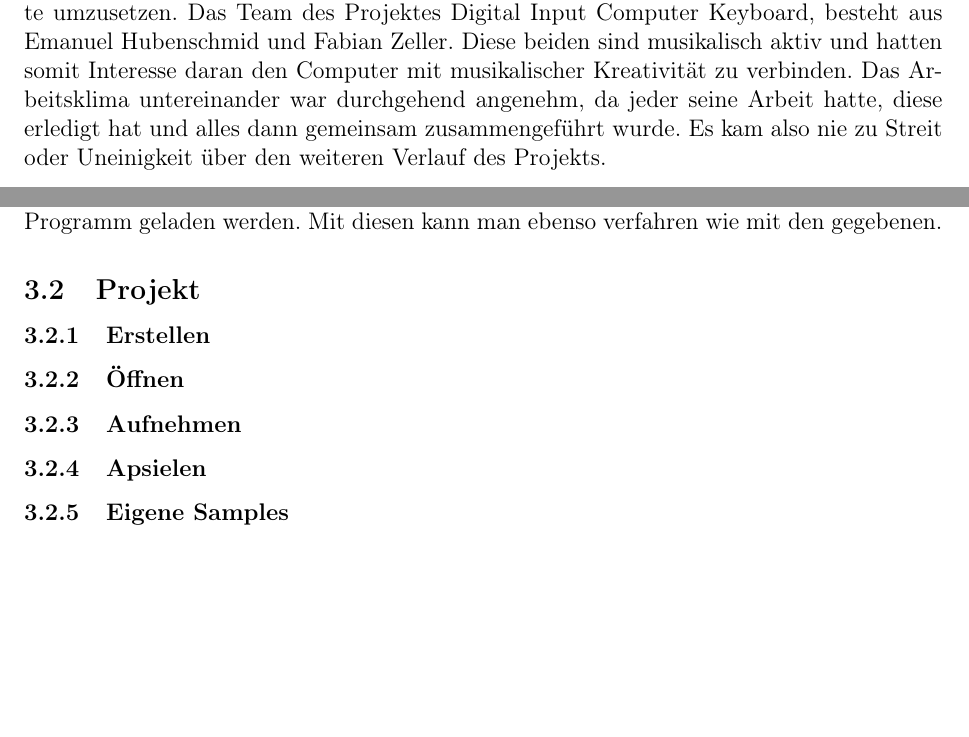
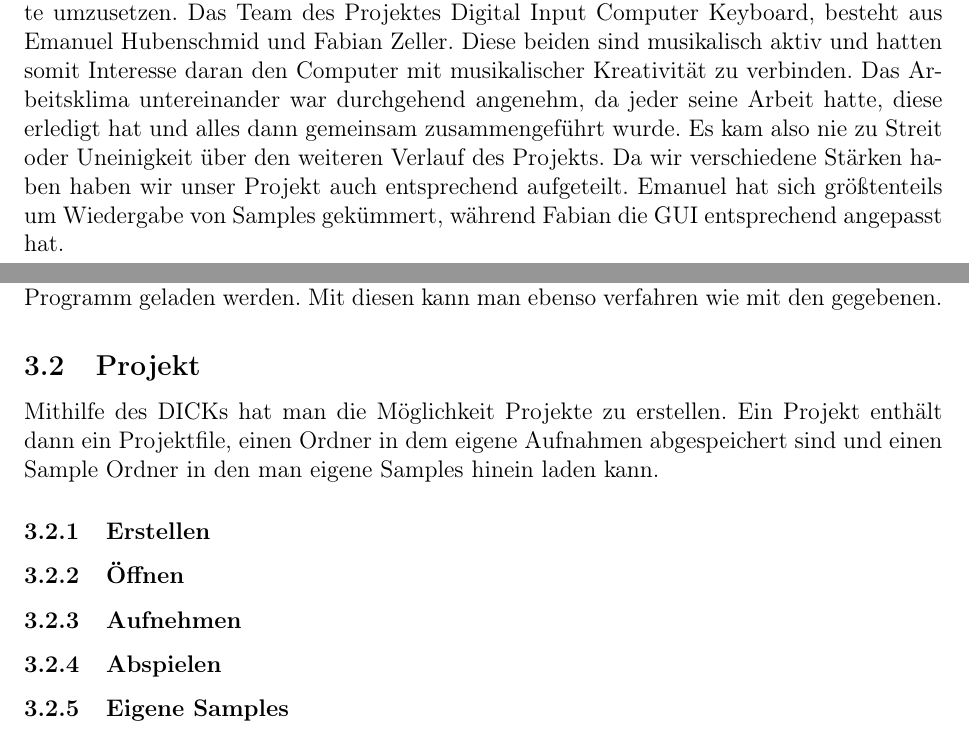
Before and after one commit to DasDynamischeDuo/LatexDoku, a LaTeX document (LatexDoku/Hauptdokument.tex, which reads LatexDoku/Sektionen/Benutzerhandbuch.tex, LatexDoku/Sektionen/Einleitung.tex): two parts of pages 3 and 16 of 17, joined at a grey line, cut so that both start at the same text, the shorter picture padded with empty space. Compiled offline with pdfLaTeX.

Commit message:
Weitergemacht
Benutzerhandbuch

```diff
--- a/LatexDoku/Sektionen/Benutzerhandbuch.tex
+++ b/LatexDoku/Sektionen/Benutzerhandbuch.tex
@@ -1,9 +1,14 @@
 \section{Benutzerhandbuch}
 \subsection{Einleitung}
+
 Das Digital Input Computer Keyboard ist eine Art elektronisches Keyboard, dass verschiedene Samples abspielen und aufnehmen kann. Man kann mithilfe der gegebenen Samples (Piano und Schlagzeug) spielen und Tonspuren aufnehmen. Aufgenommene Tonspuren können dann auch parallel abgespielt werden. Es können aber auch eigene Samples in das Programm geladen werden. Mit diesen kann man ebenso verfahren wie mit den gegebenen.
 \subsection{Projekt}
+
+Mithilfe des DICKs hat man die Möglichkeit Projekte zu erstellen. Ein Projekt enthält dann ein Projektfile, einen Ordner in dem eigene Aufnahmen abgespeichert sind und einen Sample Ordner in den man eigene Samples hinein laden kann.
+
+
 \subsubsection{Erstellen}
 \subsubsection{Öffnen}
 \subsubsection{Aufnehmen}
-\subsubsection{Apsielen}
+\subsubsection{Abspielen}
 \subsubsection{Eigene Samples}
--- a/LatexDoku/Sektionen/Einleitung.tex
+++ b/LatexDoku/Sektionen/Einleitung.tex
@@ -17,7 +17,7 @@ nahe.
 \subsubsection{Unser Team}
 
 Bei unserem IT-Projekt hatten wir die Möglichkeit Teams zu bilden um größere Projekte umzusetzen. Das Team des Projektes Digital Input Computer Keyboard, besteht aus Emanuel Hubenschmid und Fabian Zeller. Diese beiden sind musikalisch aktiv und hatten somit Interesse daran den Computer mit musikalischer Kreativität zu verbinden.
-Das Arbeitsklima untereinander war durchgehend angenehm, da jeder seine Arbeit hatte, diese erledigt hat und alles dann gemeinsam zusammengeführt wurde. Es kam also nie zu Streit oder Uneinigkeit über den weiteren Verlauf des Projekts.
+Das Arbeitsklima untereinander war durchgehend angenehm, da jeder seine Arbeit hatte, diese erledigt hat und alles dann gemeinsam zusammengeführt wurde. Es kam also nie zu Streit oder Uneinigkeit über den weiteren Verlauf des Projekts. Da wir verschiedene Stärken haben haben wir unser Projekt auch entsprechend aufgeteilt. Emanuel hat sich größtenteils um Wiedergabe von Samples gekümmert, während Fabian die GUI entsprechend angepasst hat.
 
 \newpage
 
```
Also changed, not shown: LatexDoku/Hauptdokument.pdf, 1 other file.
